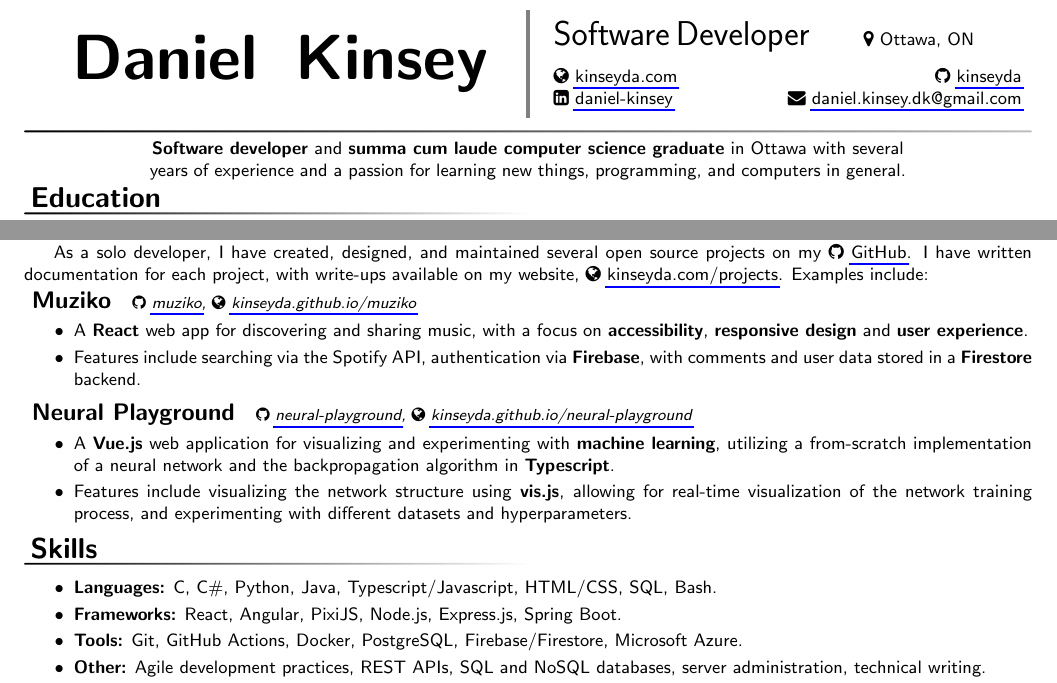
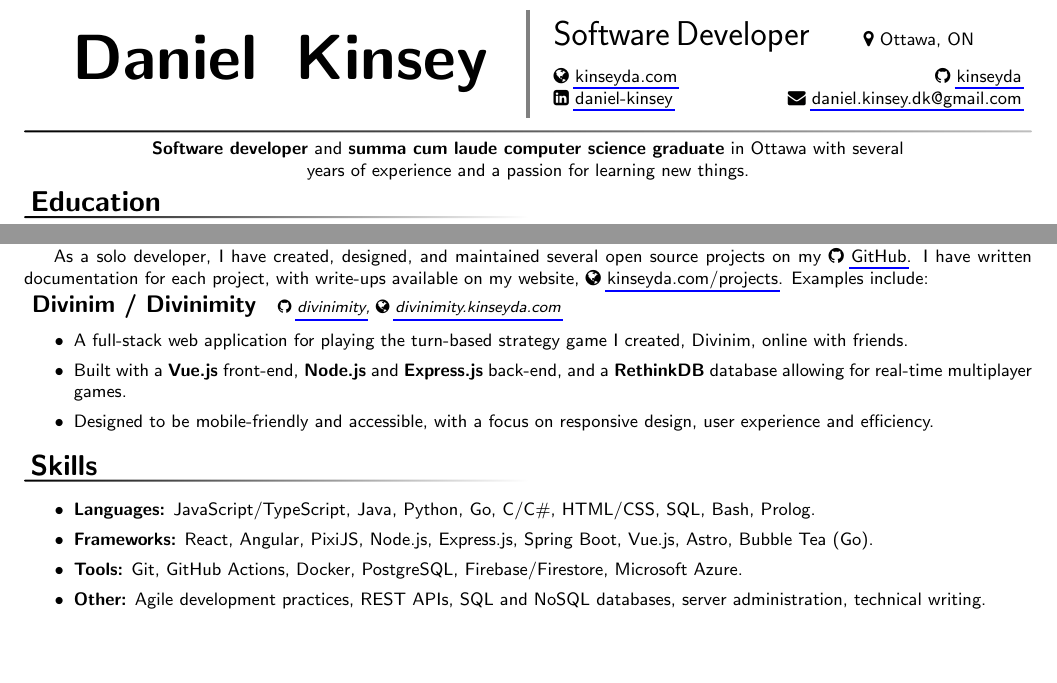
Before and after one commit to kinseyda/website, a LaTeX CV (src/resume/resume.tex): two parts of the page, joined at a grey line, cut so that both start at the same text, the shorter picture padded with empty space. Compiled offline with pdfLaTeX.

Commit message:
Update Divnimity info

```diff
--- a/src/resume/resume.tex
+++ b/src/resume/resume.tex
@@ -116,8 +116,7 @@
 
 {\centering \parbox[t]{0.75\textwidth}{ {\centering \textbf{Software developer}
             and \textbf{summa cum laude computer science graduate} in Ottawa with several
-            years of experience and a passion for learning new things, programming, and
-            computers in general.
+            years of experience and a passion for learning new things.
             \par
         }
 }
@@ -185,6 +184,20 @@
 website, \faGlobe\ \href{https://kinseyda.com/projects}{kinseyda.com/projects}.
 Examples include:
 
+\smallexperience{Divinim / Divinimity}[\faGithub\
+	\href{https://github.com/kinseyda/divinimity}{divinimity},\
+	\faGlobe\
+	\href{https://divinimity.kinseyda.com}{divinimity.kinseyda.com}]
+\begin{itemize}
+	\item A full-stack web application for playing the turn-based strategy game
+	I created, Divinim, online with friends.
+	\item Built with a \textbf{Vue.js} front-end, \textbf{Node.js} and
+	\textbf{Express.js} back-end, and a \textbf{RethinkDB} database allowing for
+	real-time multiplayer games.
+	\item Designed to be mobile-friendly and accessible, with a focus on
+	responsive design, user experience and efficiency.
+\end{itemize}
+
 % \smallexperience{Home Server}[\faGithub\
 %     \href{https://github.com/website}{website},\
 %     \faGlobe\
@@ -206,45 +219,45 @@
 %           using \textbf{Meilisearch} for fast full-text searching.
 % \end{itemize}
 
-\smallexperience{Muziko}[\faGithub\
-    \href{https://github.com/kinseyda/muziko}{muziko},\
-    \faGlobe\
-    \href{https://kinseyda.github.io/muziko/}{kinseyda.github.io/muziko}]
+% \smallexperience{Muziko}[\faGithub\
+%     \href{https://github.com/kinseyda/muziko}{muziko},\
+%     \faGlobe\
+%     \href{https://kinseyda.github.io/muziko/}{kinseyda.github.io/muziko}]
 
-\begin{itemize}
-    \item A \textbf{React} web app for discovering and sharing music,
-          with a focus on \textbf{accessibility}, \textbf{responsive design} and
-          \textbf{user experience}.
-    \item Features include searching via the Spotify API, authentication via
-          \textbf{Firebase}, with comments and user data stored in a
-          \textbf{Firestore} backend.
-\end{itemize}
+% \begin{itemize}
+%     \item A \textbf{React} web app for discovering and sharing music,
+%           with a focus on \textbf{accessibility}, \textbf{responsive design} and
+%           \textbf{user experience}.
+%     \item Features include searching via the Spotify API, authentication via
+%           \textbf{Firebase}, with comments and user data stored in a
+%           \textbf{Firestore} backend.
+% \end{itemize}
 
-\smallexperience{Neural Playground}[\faGithub\
-    \href{https://github.com/kinseyda/neural-playground}{neural-playground},\
-    \faGlobe\
-    \href{https://kinseyda.github.io/neural-playground/}{kinseyda.github.io/neural-playground}]
+% \smallexperience{Neural Playground}[\faGithub\
+%     \href{https://github.com/kinseyda/neural-playground}{neural-playground},\
+%     \faGlobe\
+%     \href{https://kinseyda.github.io/neural-playground/}{kinseyda.github.io/neural-playground}]
 
-\begin{itemize}
-    \item A \textbf{Vue.js} web application for visualizing and experimenting
-          with \textbf{machine learning}, utilizing a from-scratch
-          implementation of a neural network and the backpropagation algorithm
-          in \textbf{Typescript}.
-    \item Features include visualizing the network structure using
-          \textbf{vis.js}, allowing for real-time visualization of the network
-          training process, and experimenting with different datasets and
-          hyperparameters.
-\end{itemize}
+% \begin{itemize}
+%     \item A \textbf{Vue.js} web application for visualizing and experimenting
+%           with \textbf{machine learning}, utilizing a from-scratch
+%           implementation of a neural network and the backpropagation algorithm
+%           in \textbf{Typescript}.
+%     \item Features include visualizing the network structure using
+%           \textbf{vis.js}, allowing for real-time visualization of the network
+%           training process, and experimenting with different datasets and
+%           hyperparameters.
+% \end{itemize}
 
 \vspace*{\fill}
 
 \fancySection{Skills}
 
 \begin{itemize}
-    \item \textbf{Languages:} C, C\#, Python, Java, Typescript/Javascript,
-          HTML/CSS, SQL, Bash.
+    \item \textbf{Languages:} JavaScript/TypeScript, Java, Python, Go, C/C\#,
+		  HTML/CSS, SQL, Bash, Prolog.
     \item \textbf{Frameworks:} React, Angular, PixiJS, Node.js, Express.js,
-          Spring Boot.
+          Spring Boot, Vue.js, Astro, Bubble Tea (Go).
     \item \textbf{Tools:} Git, GitHub Actions, Docker, PostgreSQL,
           Firebase/Firestore, Microsoft Azure.
     \item \textbf{Other:} Agile development practices, REST APIs, SQL and NoSQL
```
Also changed, not shown: src/assets/divinim-report-screenshot.png (renamed from src/assets/divinim-screenshot.png), src/assets/divinimity-demo.png (added), src/assets/github-mark.svg (added), 7 other files.
